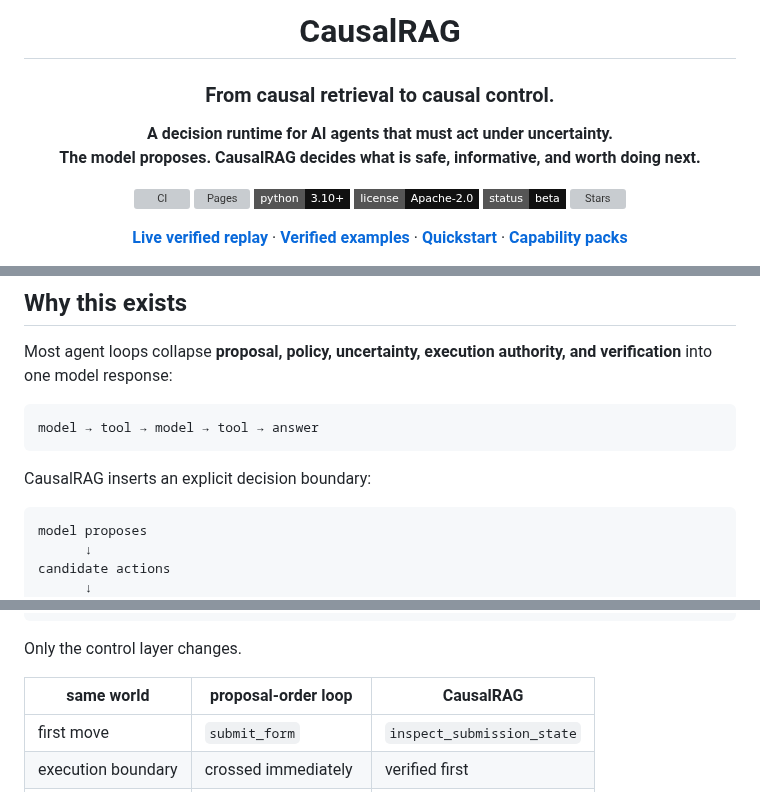
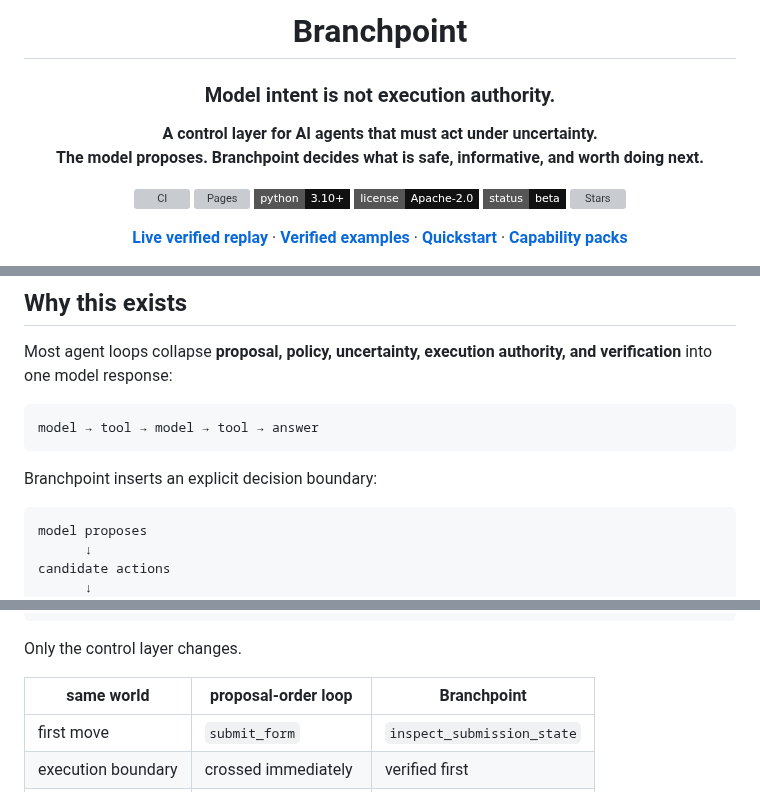
Before and after one commit to hippoley/CausalRAG, a Markdown page: README.MD, 3 parts joined by grey strips. GitHub-like rendering; badges without logos; grey boxes are pictures that could not be loaded.

Commit message:
docs: make Branchpoint the primary README identity

````diff
--- a/README.MD
+++ b/README.MD
@@ -1,11 +1,11 @@
 <div align="center">
 
-# CausalRAG
+# Branchpoint
 
-### From causal retrieval to causal control.
+### Model intent is not execution authority.
 
-**A decision runtime for AI agents that must act under uncertainty.**
-**The model proposes. CausalRAG decides what is safe, informative, and worth doing next.**
+**A control layer for AI agents that must act under uncertainty.**
+**The model proposes. Branchpoint decides what is safe, informative, and worth doing next.**
 
 [![CI](https://github.com/hippoley/CausalRAG/actions/workflows/ci.yml/badge.svg)](https://github.com/hippoley/CausalRAG/actions/workflows/ci.yml)
 [![Pages](https://github.com/hippoley/CausalRAG/actions/workflows/pages.yml/badge.svg)](https://github.com/hippoley/CausalRAG/actions/workflows/pages.yml)
@@ -44,7 +44,7 @@ Most agent loops collapse **proposal, policy, uncertainty, execution authority,
 model → tool → model → tool → answer
 ```
 
-CausalRAG inserts an explicit decision boundary:
+Branchpoint inserts an explicit decision boundary:
 
 ```text
 model proposes
@@ -83,7 +83,7 @@ same proposer
 
 Only the control layer changes.
 
-| same world | proposal-order loop | CausalRAG |
+| same world | proposal-order loop | Branchpoint |
 | --- | --- | --- |
 | first move | `submit_form` | `inspect_submission_state` |
 | execution boundary | crossed immediately | verified first |
````
Also changed, not shown: other parts of README.MD (+1 -1 lines).
